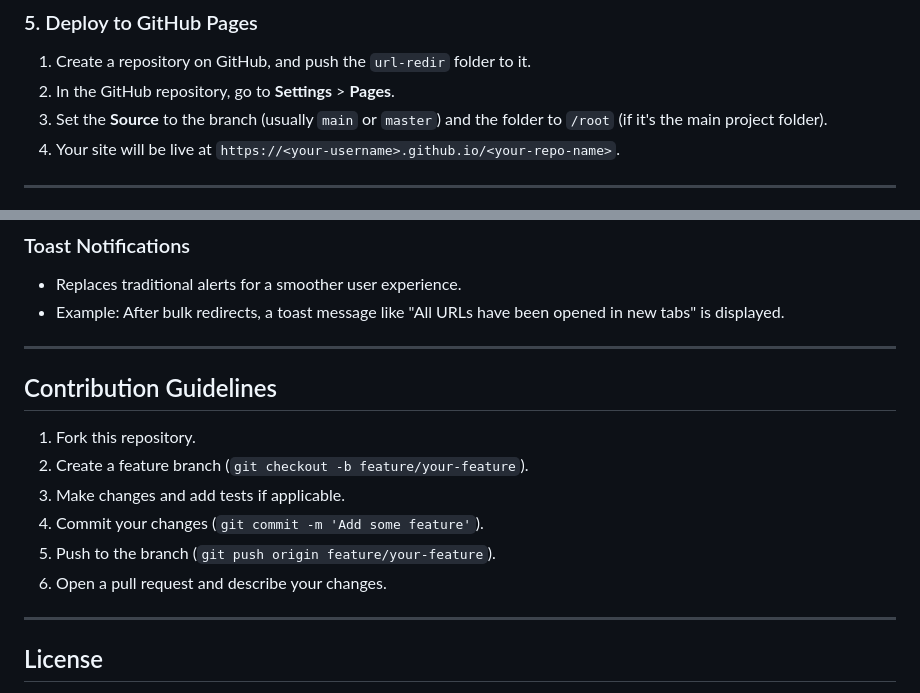
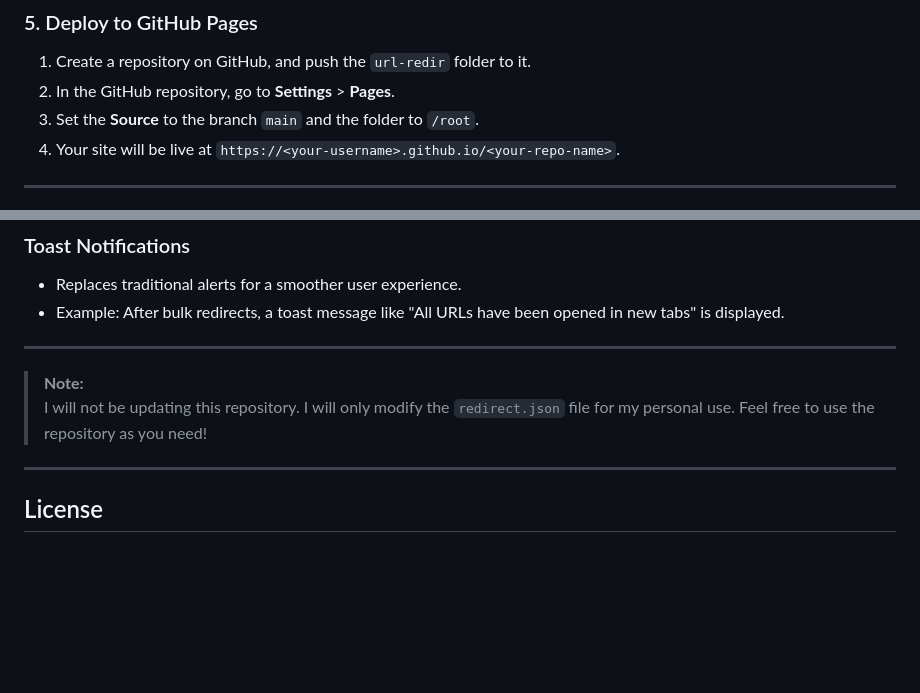
Before and after one commit to Runarok/url-redir, a Markdown page: README.md, 2 parts joined by grey strips. Rendered like a GitHub page; blank space fills up the shorter version.

```diff
--- a/README.md
+++ b/README.md
@@ -119,7 +119,7 @@ In the `redirects.json` file, you can add or update redirect rules in the follow
 
 1. Create a repository on GitHub, and push the `url-redir` folder to it.
 2. In the GitHub repository, go to **Settings** > **Pages**.
-3. Set the **Source** to the branch (usually `main` or `master`) and the folder to `/root` (if it's the main project folder).
+3. Set the **Source** to the branch `main` and the folder to `/root`.
 4. Your site will be live at `https://<your-username>.github.io/<your-repo-name>`.
 
 ---
@@ -148,14 +148,8 @@ In the `redirects.json` file, you can add or update redirect rules in the follow
 
 ---
 
-## Contribution Guidelines
-
-1. Fork this repository.
-2. Create a feature branch (`git checkout -b feature/your-feature`).
-3. Make changes and add tests if applicable.
-4. Commit your changes (`git commit -m 'Add some feature'`).
-5. Push to the branch (`git push origin feature/your-feature`).
-6. Open a pull request and describe your changes.
+> **Note:**
+I will not be updating this repository. I will only modify the `redirect.json` file for my personal use. Feel free to use the repository as you need!
 
 ---
 
```
